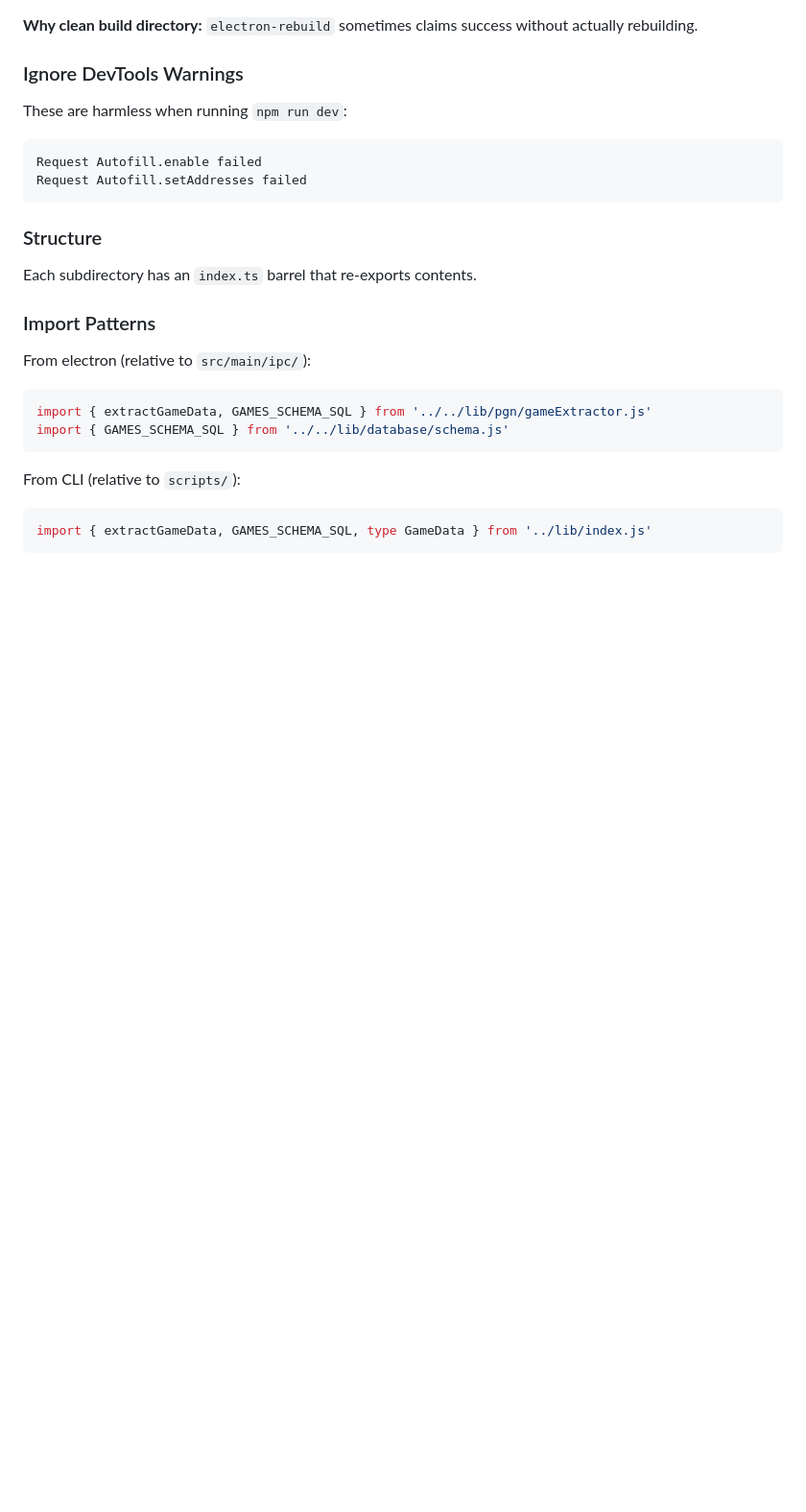
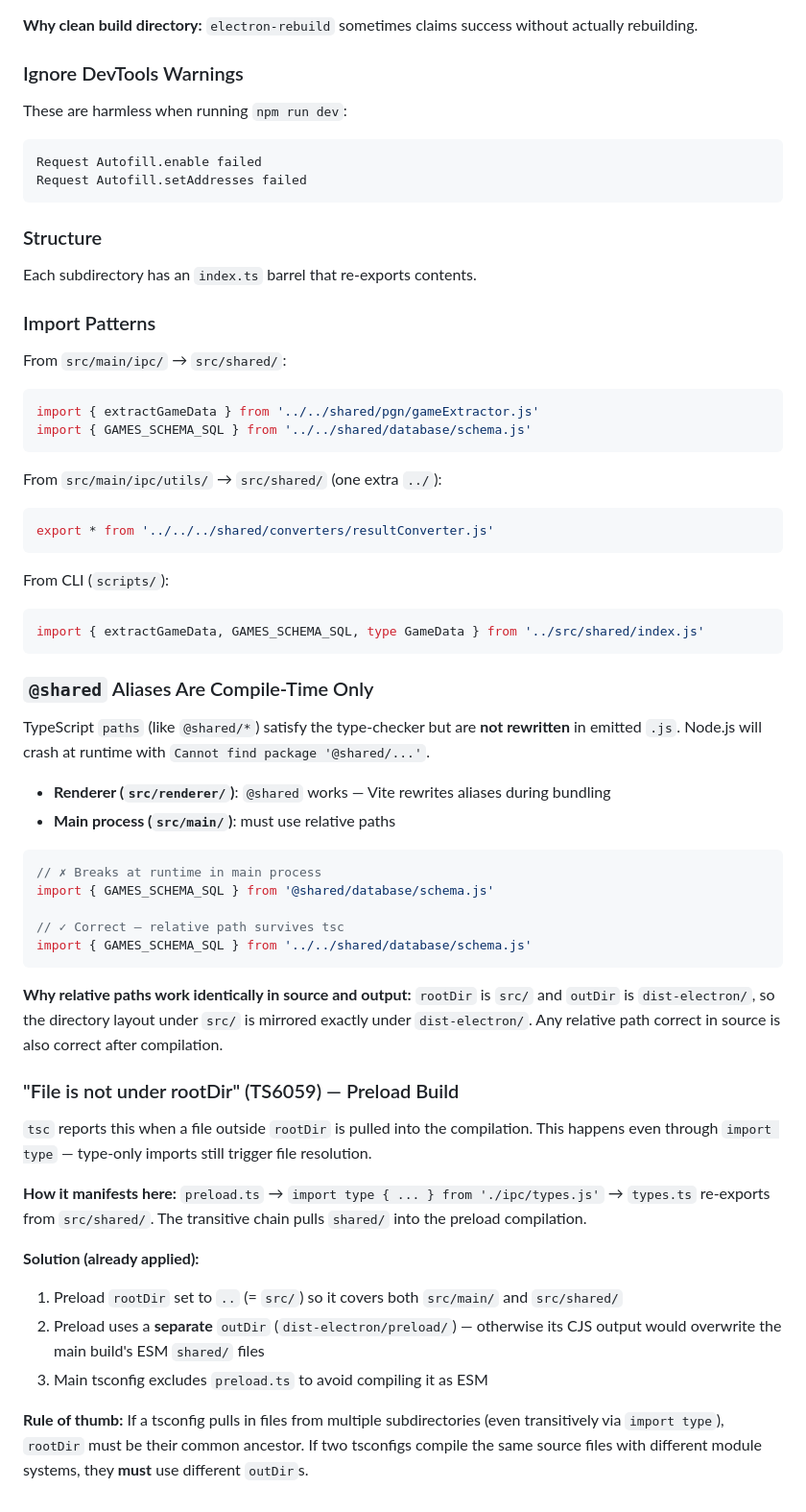
Before and after one commit to noahlz/ligeon, a Markdown page: CLAUDE.md, the part around one of its changes. Shown at 96% size. Drawn GitHub-style; blank space fills up the shorter version.

````diff
--- a/CLAUDE.md
+++ b/CLAUDE.md
@@ -316,13 +323,48 @@ Each subdirectory has an `index.ts` barrel that re-exports contents.
 
 ### Import Patterns
 
-From electron (relative to `src/main/ipc/`):
+From `src/main/ipc/` → `src/shared/`:
 ```typescript
-import { extractGameData, GAMES_SCHEMA_SQL } from '../../lib/pgn/gameExtractor.js'
-import { GAMES_SCHEMA_SQL } from '../../lib/database/schema.js'
+import { extractGameData } from '../../shared/pgn/gameExtractor.js'
+import { GAMES_SCHEMA_SQL } from '../../shared/database/schema.js'
 ```
 
-From CLI (relative to `scripts/`):
+From `src/main/ipc/utils/` → `src/shared/` (one extra `../`):
 ```typescript
-import { extractGameData, GAMES_SCHEMA_SQL, type GameData } from '../lib/index.js'
+export * from '../../../shared/converters/resultConverter.js'
 ```
+
+From CLI (`scripts/`):
+```typescript
+import { extractGameData, GAMES_SCHEMA_SQL, type GameData } from '../src/shared/index.js'
+```
+
+### `@shared` Aliases Are Compile-Time Only
+
+TypeScript `paths` (like `@shared/*`) satisfy the type-checker but are **not rewritten** in emitted `.js`. Node.js will crash at runtime with `Cannot find package '@shared/...'`.
+
+- **Renderer (`src/renderer/`)**: `@shared` works — Vite rewrites aliases during bundling
+- **Main process (`src/main/`)**: must use relative paths
+
+```typescript
+// ✗ Breaks at runtime in main process
+import { GAMES_SCHEMA_SQL } from '@shared/database/schema.js'
+
+// ✓ Correct — relative path survives tsc
+import { GAMES_SCHEMA_SQL } from '../../shared/database/schema.js'
+```
+
+**Why relative paths work identically in source and output:** `rootDir` is `src/` and `outDir` is `dist-electron/`, so the directory layout under `src/` is mirrored exactly under `dist-electron/`. Any relative path correct in source is also correct after compilation.
+
+### "File is not under rootDir" (TS6059) — Preload Build
+
+`tsc` reports this when a file outside `rootDir` is pulled into the compilation. This happens even through `import type` — type-only imports still trigger file resolution.
+
+**How it manifests here:** `preload.ts` → `import type { ... } from './ipc/types.js'` → `types.ts` re-exports from `src/shared/`. The transitive chain pulls `shared/` into the preload compilation.
+
+**Solution (already applied):**
+1. Preload `rootDir` set to `..` (= `src/`) so it covers both `src/main/` and `src/shared/`
+2. Preload uses a **separate** `outDir` (`dist-electron/preload/`) — otherwise its CJS output would overwrite the main build's ESM `shared/` files
+3. Main tsconfig excludes `preload.ts` to avoid compiling it as ESM
+
+**Rule of thumb:** If a tsconfig pulls in files from multiple subdirectories (even transitively via `import type`), `rootDir` must be their common ancestor. If two tsconfigs compile the same source files with different module systems, they **must** use different `outDir`s.
````
Also changed, not shown: other parts of CLAUDE.md (+71 -64 lines).
